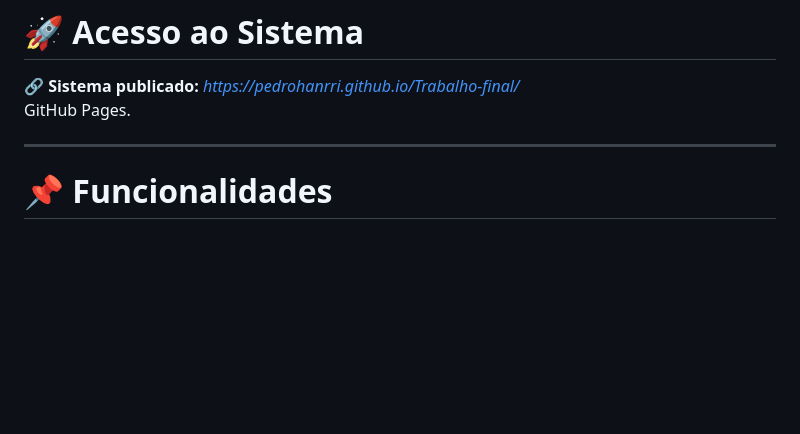
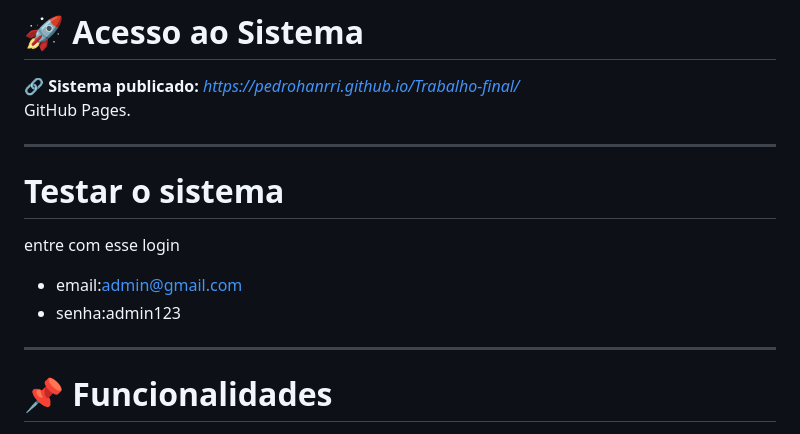
Before and after one commit to PedroHanrri/Trabalho-final, a Markdown page: README.md, the part around the change. GitHub-like rendering; blank space fills up the shorter version.

```diff
--- a/README.md
+++ b/README.md
@@ -8,6 +8,13 @@ O sistema permite gerenciar **Produtos**, **Clientes** e **Fornecedores** por me
 
 🔗 **Sistema publicado:** *https://pedrohanrri.github.io/Trabalho-final/*
 GitHub Pages.
+
+---
+
+# Testar o sistema
+entre com esse login
+- email:admin@gmail.com
+- senha:admin123
 
 ---
 
```
